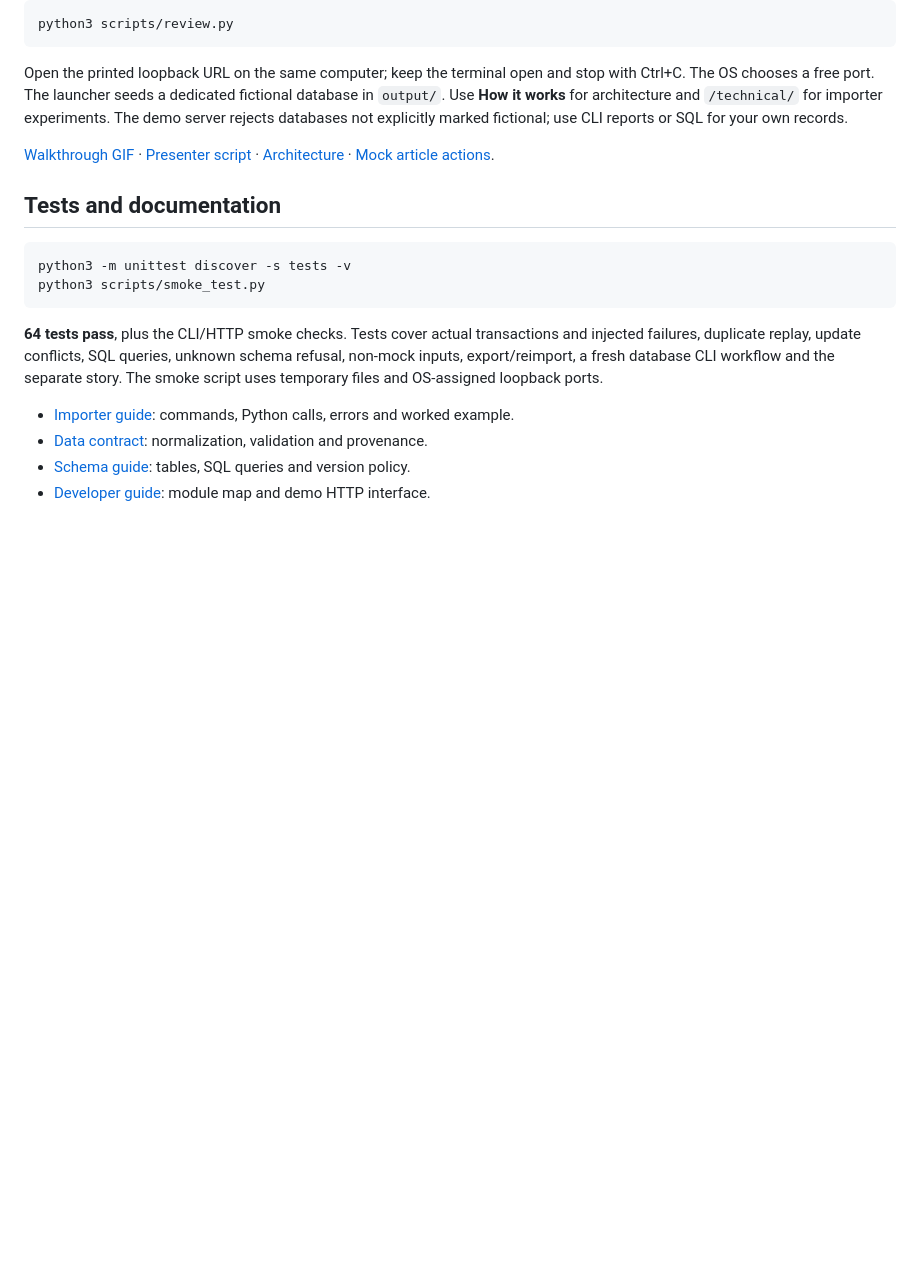
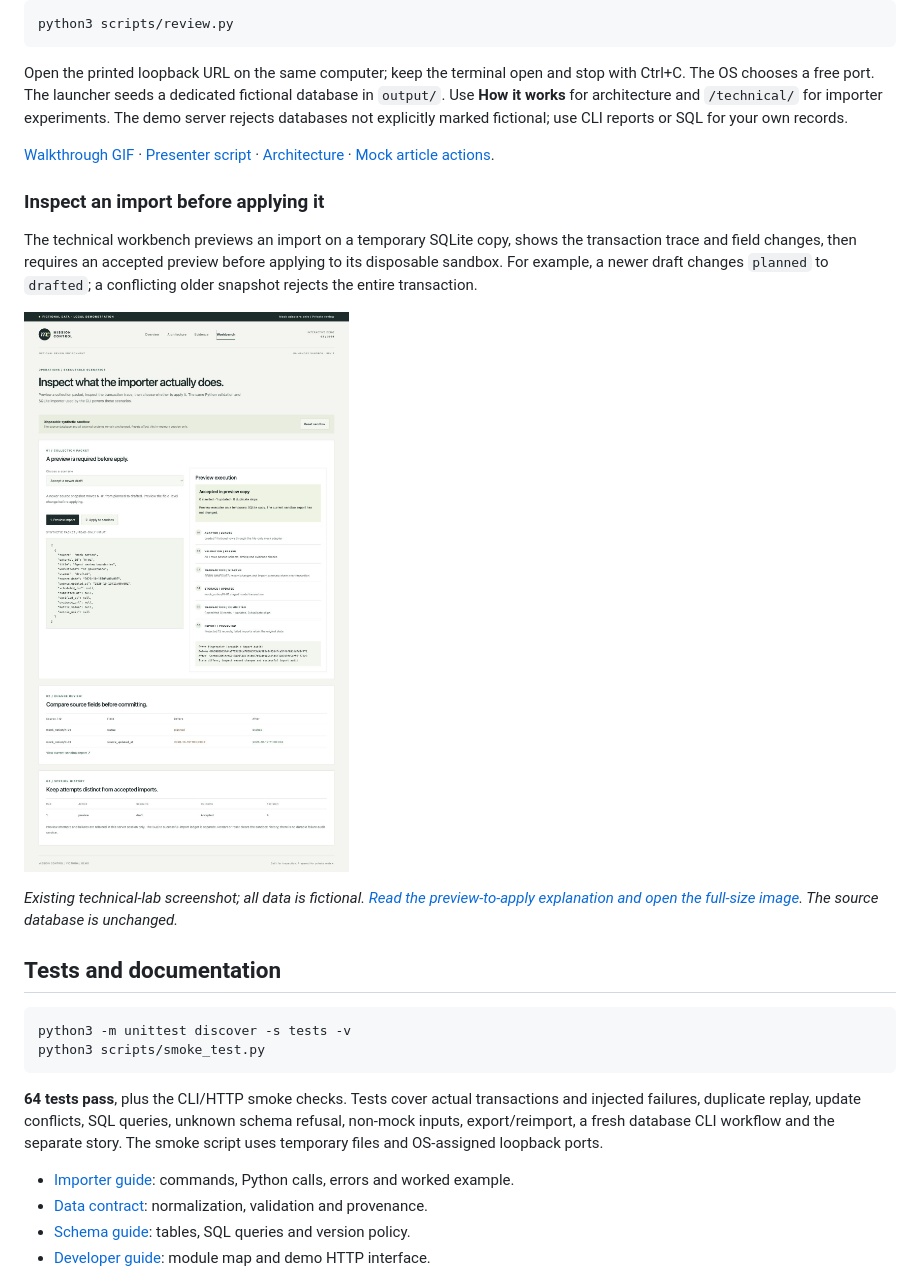
Before and after one commit to vladprosper/mission-control-demo, a Markdown page: README.md, the part around the change. Rendered like a GitHub page; pictures changed too: docs/images/workbench-preview.jpg (added); blank space fills up the shorter version.

Commit message:
Document workbench preview-to-apply flow with existing screenshot

````diff
--- a/README.md
+++ b/README.md
@@ -104,6 +104,14 @@ Open the printed loopback URL on the same computer; keep the terminal open and s
 
 [Walkthrough GIF](https://github.com/vladprosper/vladprosper/blob/main/mission-control-walkthrough.gif) · [Presenter script](docs/DEMO_GUIDE.md) · [Architecture](docs/ARCHITECTURE.md) · [Mock article actions](docs/ARTICLE_ACTIONS.md).
 
+### Inspect an import before applying it
+
+The technical workbench previews an import on a temporary SQLite copy, shows the transaction trace and field changes, then requires an accepted preview before applying to its disposable sandbox. For example, a newer draft changes `planned` to `drafted`; a conflicting older snapshot rejects the entire transaction.
+
+[![Fictional workbench preview showing transaction steps and field changes before Apply](docs/images/workbench-preview.jpg)](docs/WORKBENCH.md)
+
+*Existing technical-lab screenshot; all data is fictional. [Read the preview-to-apply explanation and open the full-size image](docs/WORKBENCH.md). The source database is unchanged.*
+
 ## Tests and documentation
 
 ```sh
````
Also changed, not shown: docs/WORKBENCH.md (added, +25 -0 lines).
